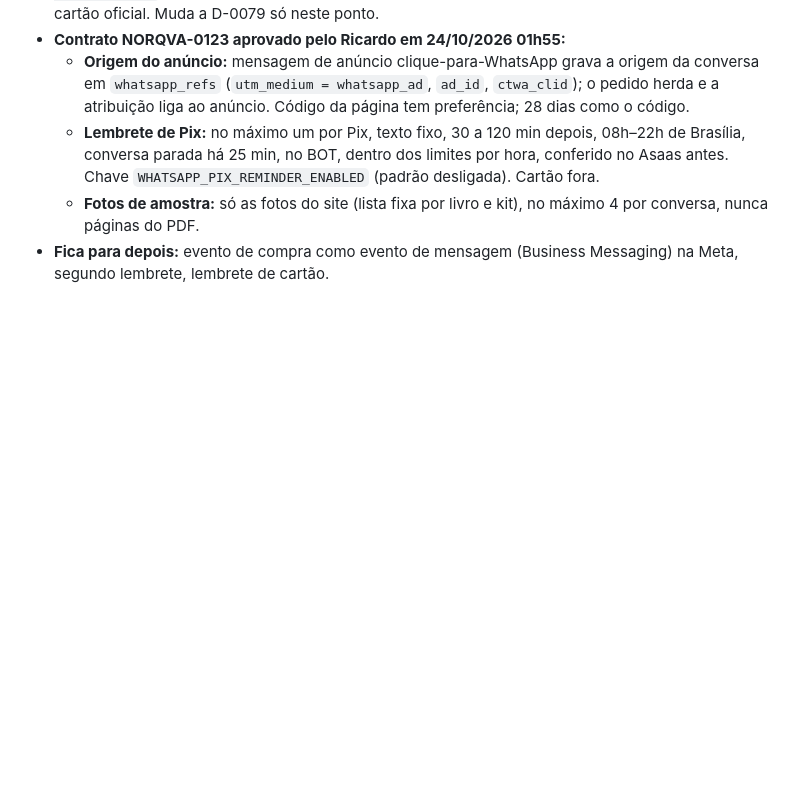
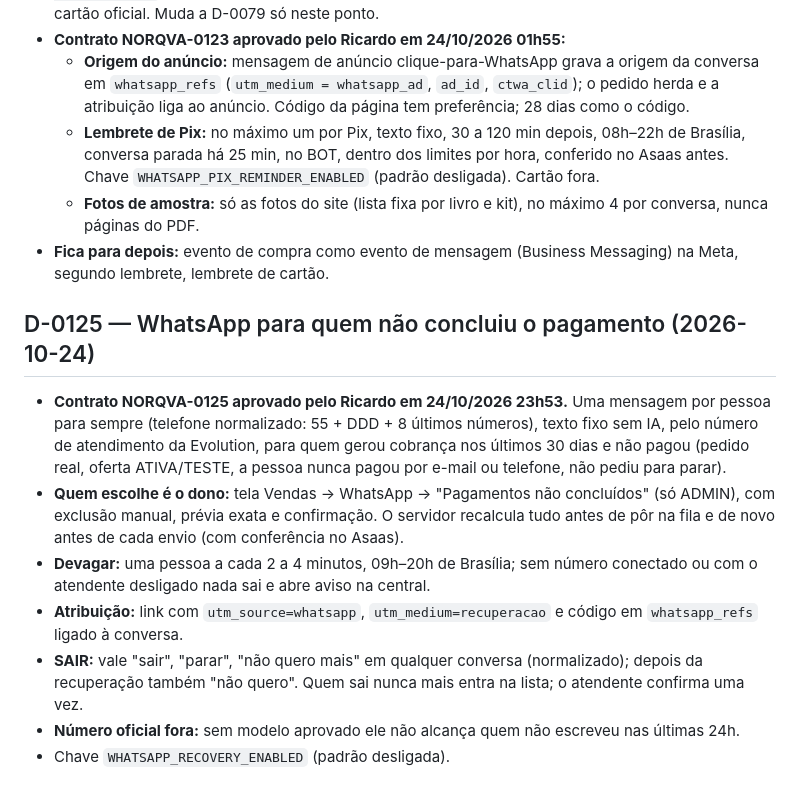
Before and after one commit to rdmconsultoria2022-cell/norqva-intelligence, a Markdown page: norqva-ai/DECISIONS.md, the part around the change. GitHub-like rendering; blank space fills up the shorter version.

Commit message:
NORQVA-0125: tarefa, D-0125 e estado no CLAUDE.md
Co-Authored-By: Claude Opus 5.5 <noreply@anthropic.com>
Claude-Session: https://claude.ai/code/session_019vPscfW3HfwpkaURTTKeDf

```diff
--- a/norqva-ai/DECISIONS.md
+++ b/norqva-ai/DECISIONS.md
@@ -353,3 +353,13 @@ Registro de decisões técnicas relevantes. Uma decisão encerrada não é redis
   - **Lembrete de Pix:** no máximo um por Pix, texto fixo, 30 a 120 min depois, 08h–22h de Brasília, conversa parada há 25 min, no BOT, dentro dos limites por hora, conferido no Asaas antes. Chave `WHATSAPP_PIX_REMINDER_ENABLED` (padrão desligada). Cartão fora.
   - **Fotos de amostra:** só as fotos do site (lista fixa por livro e kit), no máximo 4 por conversa, nunca páginas do PDF.
 - **Fica para depois:** evento de compra como evento de mensagem (Business Messaging) na Meta, segundo lembrete, lembrete de cartão.
+
+## D-0125 — WhatsApp para quem não concluiu o pagamento (2026-10-24)
+
+- **Contrato NORQVA-0125 aprovado pelo Ricardo em 24/10/2026 23h53.** Uma mensagem por pessoa para sempre (telefone normalizado: 55 + DDD + 8 últimos números), texto fixo sem IA, pelo número de atendimento da Evolution, para quem gerou cobrança nos últimos 30 dias e não pagou (pedido real, oferta ATIVA/TESTE, a pessoa nunca pagou por e-mail ou telefone, não pediu para parar).
+- **Quem escolhe é o dono:** tela Vendas → WhatsApp → "Pagamentos não concluídos" (só ADMIN), com exclusão manual, prévia exata e confirmação. O servidor recalcula tudo antes de pôr na fila e de novo antes de cada envio (com conferência no Asaas).
+- **Devagar:** uma pessoa a cada 2 a 4 minutos, 09h–20h de Brasília; sem número conectado ou com o atendente desligado nada sai e abre aviso na central.
+- **Atribuição:** link com `utm_source=whatsapp`, `utm_medium=recuperacao` e código em `whatsapp_refs` ligado à conversa.
+- **SAIR:** vale "sair", "parar", "não quero mais" em qualquer conversa (normalizado); depois da recuperação também "não quero". Quem sai nunca mais entra na lista; o atendente confirma uma vez.
+- **Número oficial fora:** sem modelo aprovado ele não alcança quem não escreveu nas últimas 24h.
+- Chave `WHATSAPP_RECOVERY_ENABLED` (padrão desligada).
```
Also changed, not shown: CLAUDE.md (+1 -0 lines), norqva-ai/tasks/NORQVA-0125.md (added, +29 -0 lines).
